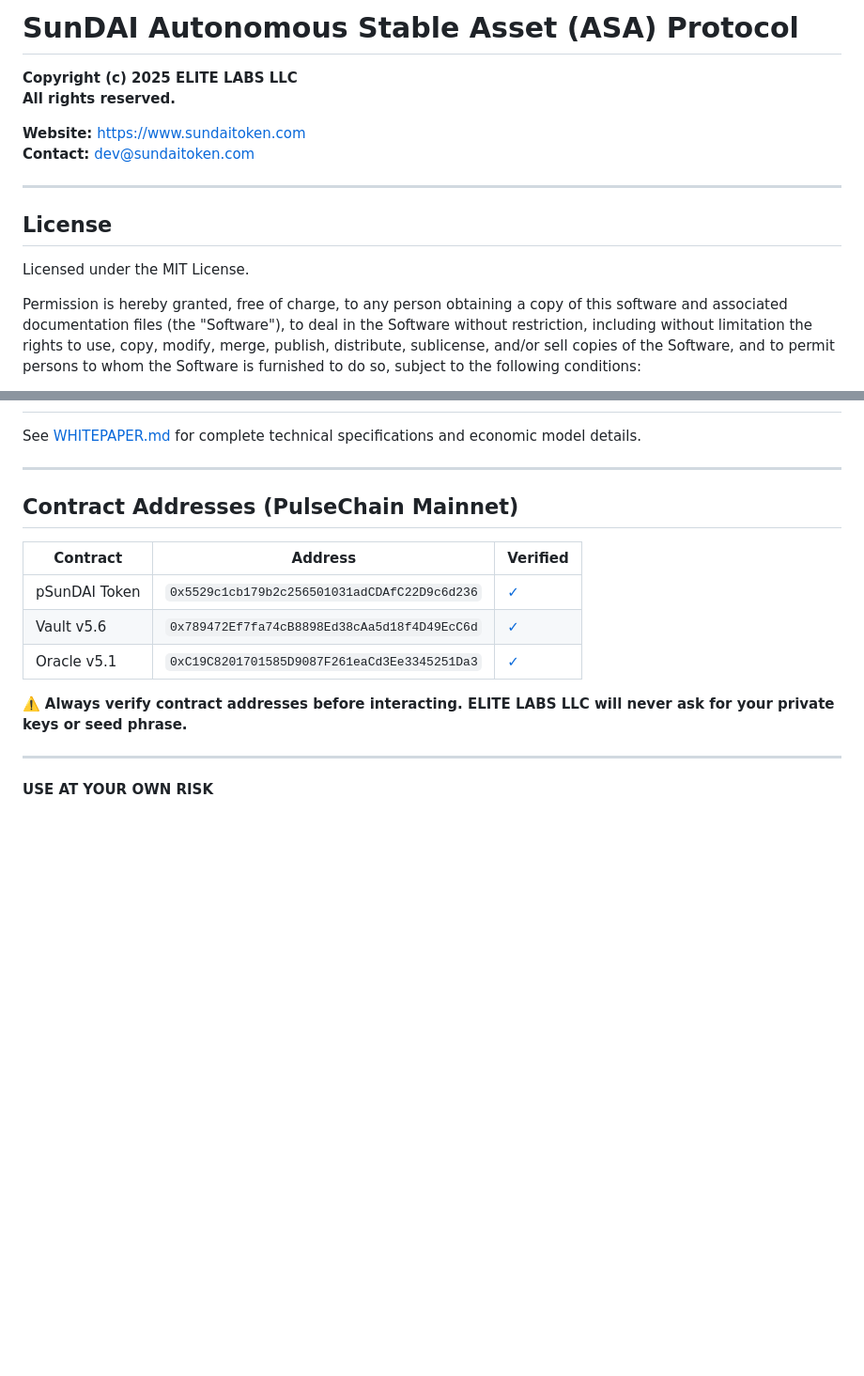
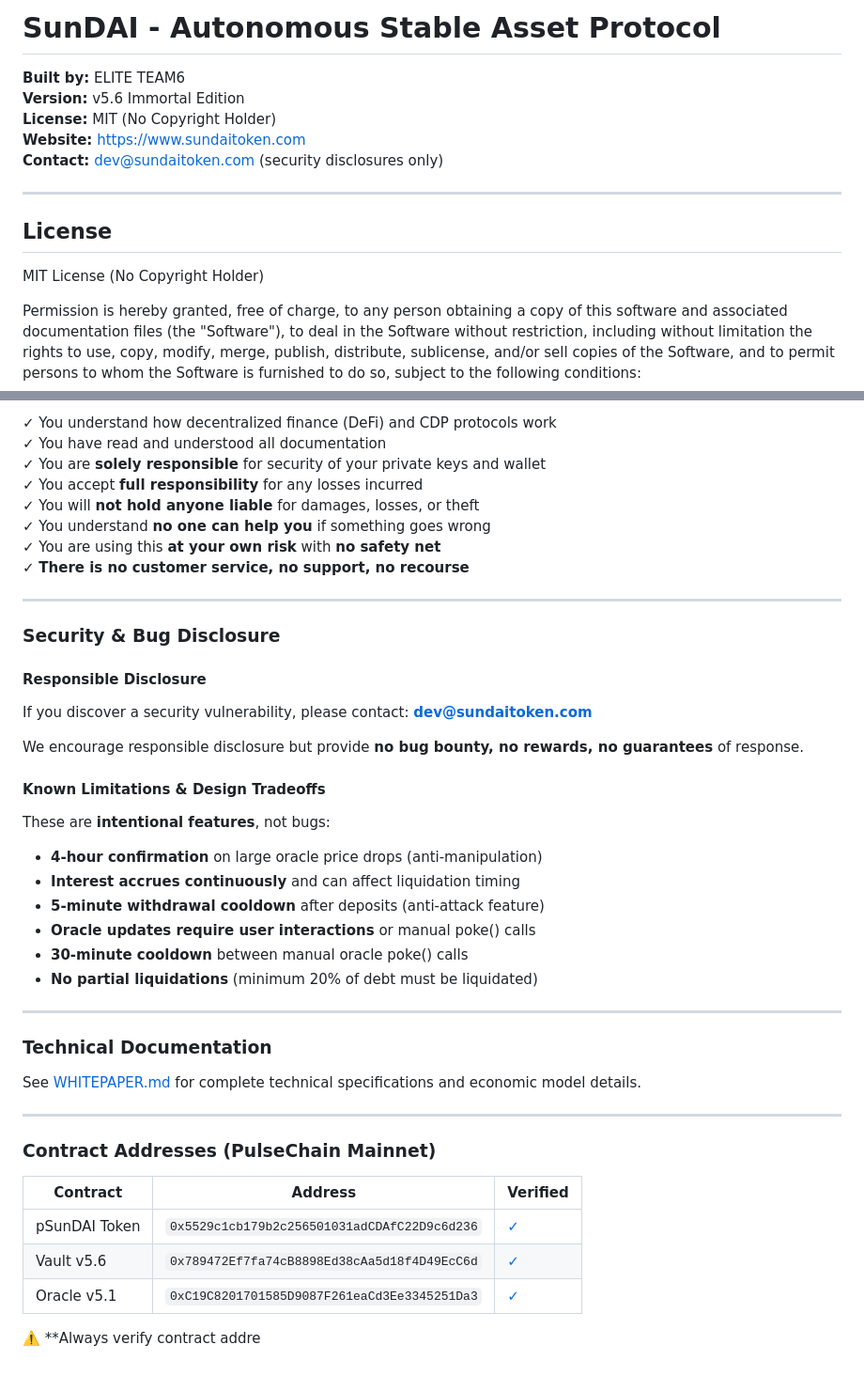
Before and after one commit to ELITEv5/SunDAI, a Markdown page: LICENSE.md, 2 parts joined by grey strips. Shown at 94% size. Drawn GitHub-style; blank space fills up the shorter version.

```diff
--- a/LICENSE.md
+++ b/LICENSE.md
@@ -1,16 +1,16 @@
-# SunDAI Autonomous Stable Asset (ASA) Protocol
+# SunDAI - Autonomous Stable Asset Protocol
 
-**Copyright (c) 2025 ELITE LABS LLC**
-**All rights reserved.**
-
+**Built by:** ELITE TEAM6
+**Version:** v5.6 Immortal Edition
+**License:** MIT (No Copyright Holder)
 **Website:** https://www.sundaitoken.com
-**Contact:** dev@sundaitoken.com
+**Contact:** dev@sundaitoken.com (security disclosures only)
 
 ---
 
 ## License
 
-Licensed under the MIT License.
+MIT License (No Copyright Holder)
 
 Permission is hereby granted, free of charge, to any person obtaining a copy of this software and associated documentation files (the "Software"), to deal in the Software without restriction, including without limitation the rights to use, copy, modify, merge, publish, distribute, sublicense, and/or sell copies of the Software, and to permit persons to whom the Software is furnished to do so, subject to the following conditions:
 
@@ -82,9 +167,41 @@ We encourage responsible disclosure of security vulnerabilities. Contact: dev@su
+✓ You understand how decentralized finance (DeFi) and CDP protocols work
+✓ You have read and understood all documentation
+✓ You are **solely responsible** for security of your private keys and wallet
+✓ You accept **full responsibility** for any losses incurred
+✓ You will **not hold anyone liable** for damages, losses, or theft
+✓ You understand **no one can help you** if something goes wrong
+✓ You are using this **at your own risk** with **no safety net**
+✓ **There is no customer service, no support, no recourse**
+
+---
+
+### Security & Bug Disclosure
+
+#### Responsible Disclosure
+If you discover a security vulnerability, please contact: **dev@sundaitoken.com**
+
+We encourage responsible disclosure but provide **no bug bounty, no rewards, no guarantees** of response.
+
+#### Known Limitations & Design Tradeoffs
+
+These are **intentional features**, not bugs:
+
+- **4-hour confirmation** on large oracle price drops (anti-manipulation)
+- **Interest accrues continuously** and can affect liquidation timing
+- **5-minute withdrawal cooldown** after deposits (anti-attack feature)
+- **Oracle updates require user interactions** or manual poke() calls
+- **30-minute cooldown** between manual oracle poke() calls
+- **No partial liquidations** (minimum 20% of debt must be liquidated)
+
+---
+
+### Technical Documentation
 
 See [WHITEPAPER.md](./WHITEPAPER.md) for complete technical specifications and economic model details.
 
 ---
 
-## Contract Addresses (PulseChain Mainnet)
+### Contract Addresses (PulseChain Mainnet)
 
 | Contract | Address | Verified |
 |----------|---------|----------|
@@ -92,8 +209,4 @@ See [WHITEPAPER.md](./WHITEPAPER.md) for complete technical specifications and e
 | Vault v5.6 | `0x789472Ef7fa74cB8898Ed38cAa5d18f4D49EcC6d` | [✓](https://scan.pulsechain.com/address/0x789472Ef7fa74cB8898Ed38cAa5d18f4D49EcC6d) |
 | Oracle v5.1 | `0xC19C8201701585D9087F261eaCd3Ee3345251Da3` | [✓](https://scan.pulsechain.com/address/0xC19C8201701585D9087F261eaCd3Ee3345251Da3) |
 
-⚠️ **Always verify contract addresses before interacting. ELITE LABS LLC will never ask for your private keys or seed phrase.**
-
----
-
-**USE AT YOUR OWN RISK**
+⚠️ **Always verify contract addre
```
Also changed, not shown: other parts of LICENSE.md (+133 -48 lines).
